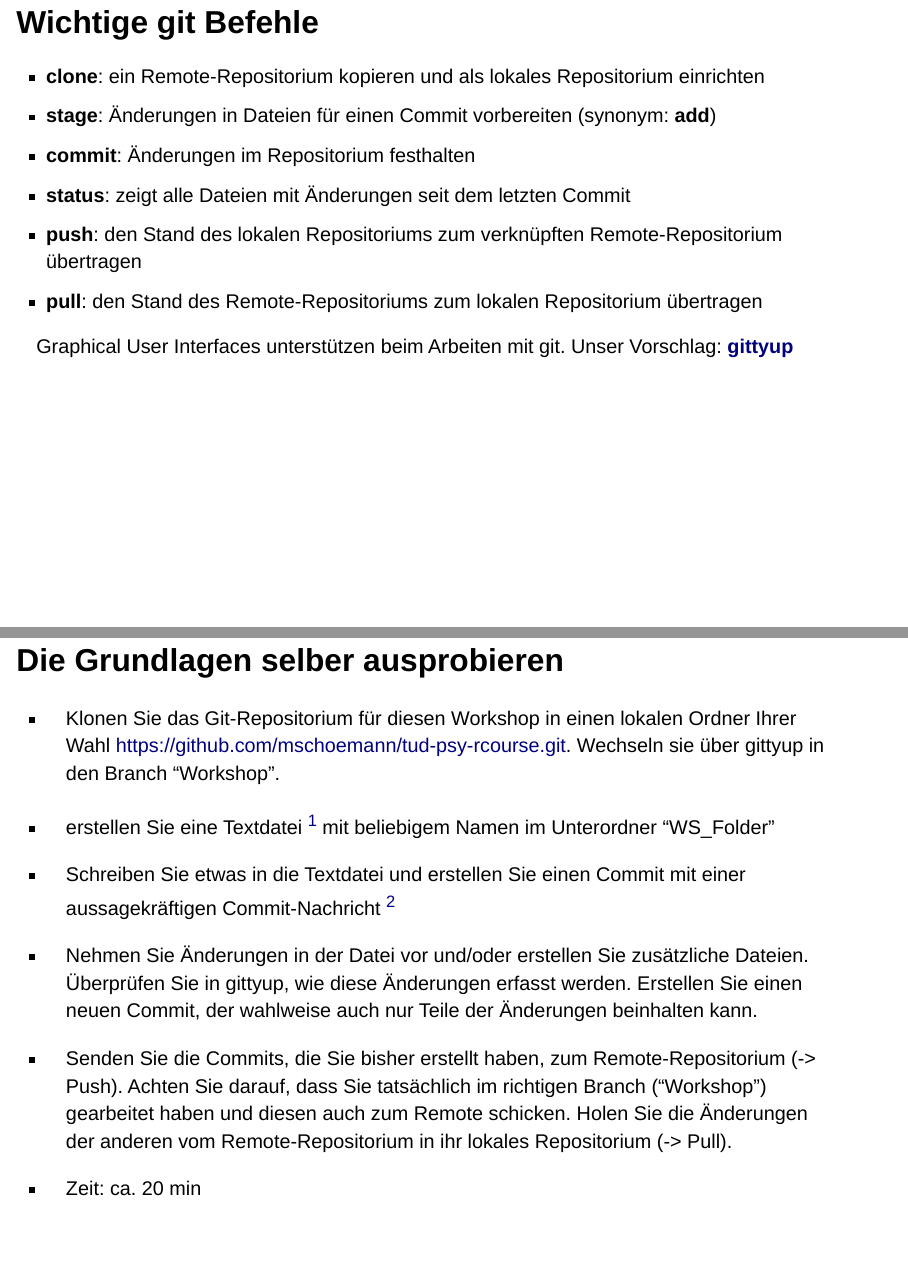
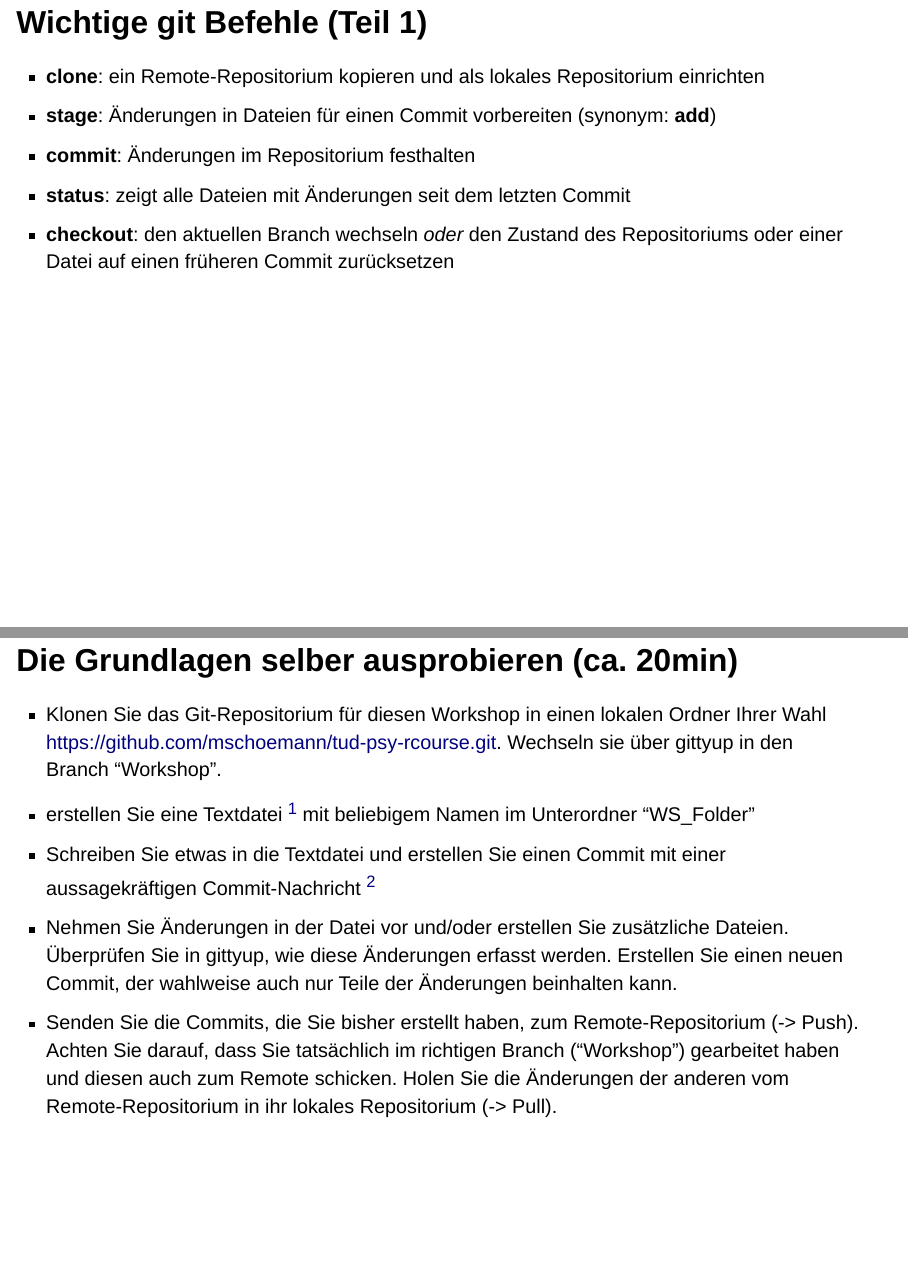
Before and after one commit to mschoemann/VersionControlInTeaching, a Quarto document (presentation/2025_presentation_saxfdm.qmd): pages 10 and 12 of 35 before the commit and pages 10 and 13 of 35 after it, joined at a grey line. Rendered offline with R 4.5, knitr and Pandoc in place of Quarto, with nearby package versions; drawn as Slidy slides in place of the format the file asks for.

Commit message:
Small Updates to Intro to git

```diff
--- a/presentation/2025_presentation_saxfdm.qmd
+++ b/presentation/2025_presentation_saxfdm.qmd
@@ -123,12 +123,16 @@ A = Datei hinzugefügt ("added"), 0 = keine Änderung, M = Datei geändert ("mod
 Jedes Repositorium ist alleinstehend.
 Der Abgleich mit dem Remote (oder anderen Repositorien) erfolgt immer nur manuell mit **push** oder **pull**.
 
-## Wichtige git Befehle
+## Wichtige git Befehle (Teil 1)
 
 - **clone**: ein Remote-Repositorium kopieren und als lokales Repositorium einrichten
 - **stage**: Änderungen in Dateien für einen Commit vorbereiten (synonym: **add**)
 - **commit**: Änderungen im Repositorium festhalten
 - **status**: zeigt alle Dateien mit Änderungen seit dem letzten Commit
+- **checkout**: den aktuellen Branch wechseln *oder* den Zustand des Repositoriums oder einer Datei auf einen früheren Commit zurücksetzen
+
+## Wichtige git Befehle (Teil 2)
+
 - **push**: den Stand des lokalen Repositoriums zum verknüpften Remote-Repositorium übertragen
 - **pull**: den Stand des Remote-Repositoriums zum lokalen Repositorium übertragen
 
@@ -137,7 +141,7 @@ Unser Vorschlag: [**gittyup**](https://murmele.github.io/Gittyup/)
 
 ![](../resources/figures/gittyup_screenshot.png){fig-align="center"}
 
-## Die Grundlagen selber ausprobieren
+## Die Grundlagen selber ausprobieren (ca. 20min)
 
 - Klonen Sie das Git-Repositorium für diesen Workshop in einen lokalen Ordner Ihrer Wahl [https://github.com/mschoemann/tud-psy-rcourse.git](https://github.com/mschoemann/tud-psy-rcourse.git). Wechseln sie über gittyup in den Branch "Workshop".
 - erstellen Sie eine Textdatei ^[ideal sind non-binary Dateien wie z.B. .txt oder .md, da git die Änderungen in diesen direkt und zeilenweise anzeigen kann. Es funktioniert aber grundsätzlich jedes Dateiformat] mit beliebigem Namen im Unterordner "WS_Folder"
@@ -145,7 +149,6 @@ Unser Vorschlag: [**gittyup**](https://murmele.github.io/Gittyup/)
 - Nehmen Sie Änderungen in der Datei vor und/oder erstellen Sie zusätzliche Dateien. Überprüfen Sie in gittyup, wie diese Änderungen erfasst werden. Erstellen Sie einen neuen Commit, der wahlweise auch nur Teile der Änderungen beinhalten kann.
 - Senden Sie die Commits, die Sie bisher erstellt haben, zum Remote-Repositorium (-> Push). Achten Sie darauf, dass Sie tatsächlich im richtigen Branch ("Workshop") gearbeitet haben und diesen auch zum Remote schicken. Holen Sie die Änderungen der anderen vom Remote-Repositorium in ihr lokales Repositorium (-> Pull).
 
-- Zeit: ca. 20 min
 
 ## Branching
 
```
